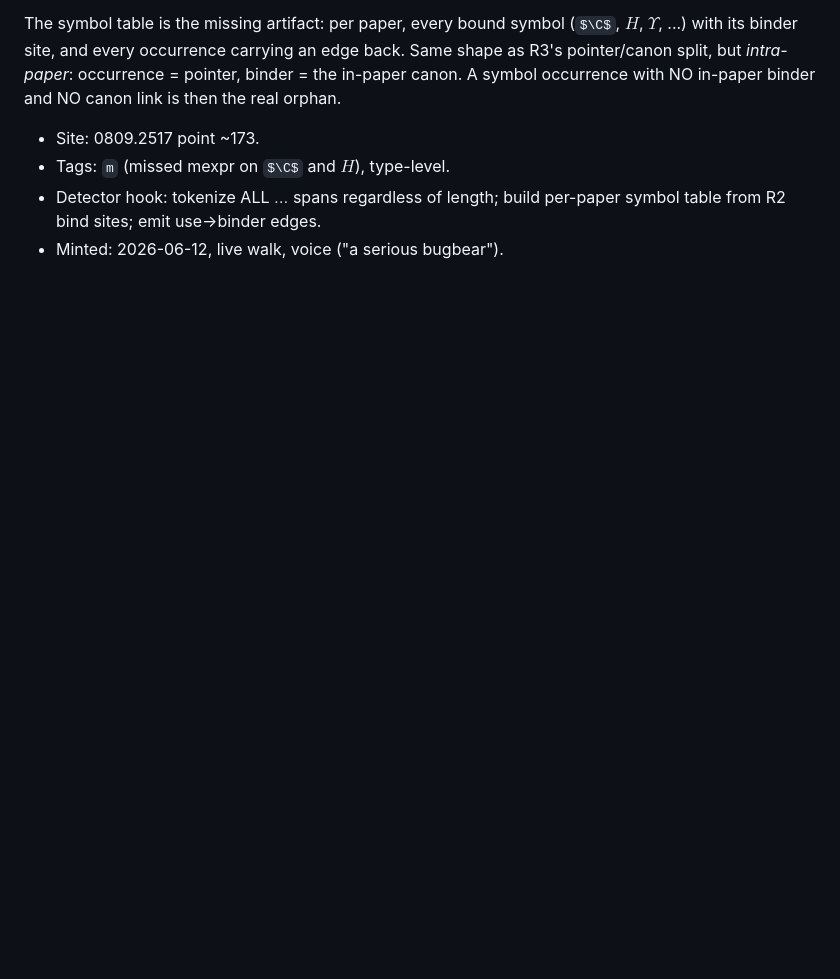
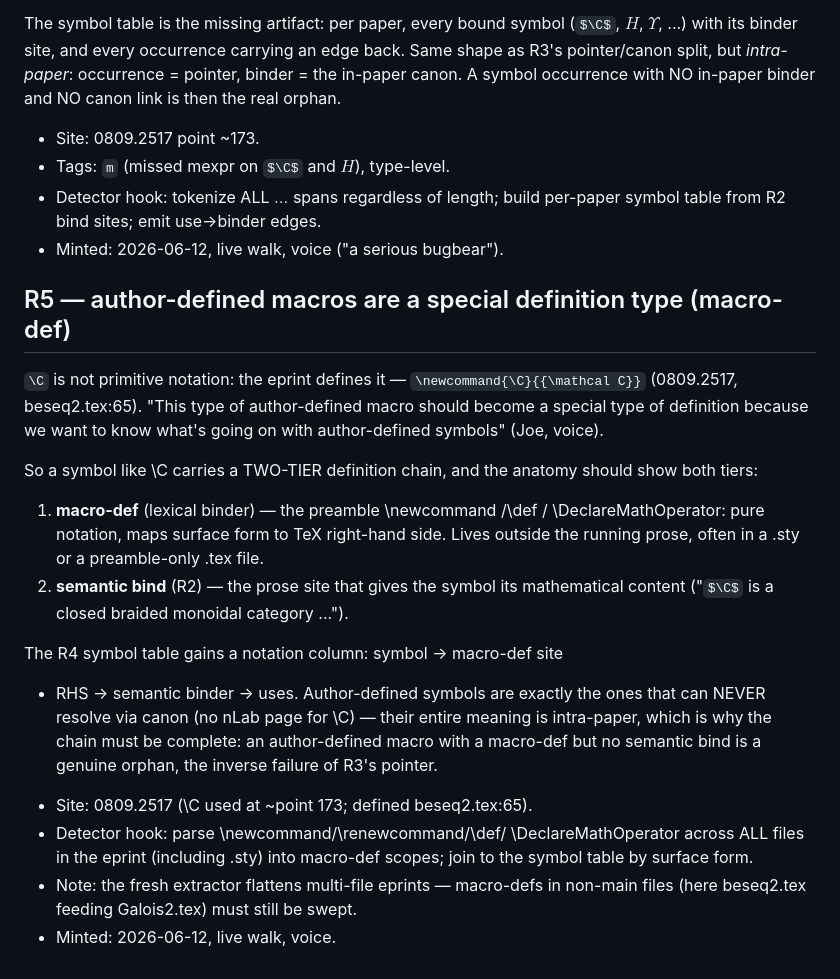
Before and after one commit to tothedarktowercame/futon6, a Markdown page: holes/golden-walk-ledger.md, the part around the change. Drawn GitHub-style; some formulas as TeX source; blank space fills up the shorter version.

Commit message:
golden walk ledger: R5 — author-defined macros = macro-def definition type (two-tier chain)
Co-Authored-By: Claude Fable 5 <noreply@anthropic.com>

```diff
--- a/holes/golden-walk-ledger.md
+++ b/holes/golden-walk-ledger.md
@@ -110,3 +110,38 @@ is then the real orphan.
 - Detector hook: tokenize ALL $...$ spans regardless of length; build
   per-paper symbol table from R2 bind sites; emit use→binder edges.
 - Minted: 2026-06-12, live walk, voice ("a serious bugbear").
+
+## R5 — author-defined macros are a special definition type (macro-def)
+
+`\C` is not primitive notation: the eprint defines it —
+`\newcommand{\C}{{\mathcal C}}` (0809.2517, beseq2.tex:65). "This type
+of author-defined macro should become a special type of definition
+because we want to know what's going on with author-defined symbols"
+(Joe, voice).
+
+So a symbol like \C carries a TWO-TIER definition chain, and the
+anatomy should show both tiers:
+
+1. **macro-def** (lexical binder) — the preamble \newcommand /\def /
+   \DeclareMathOperator: pure notation, maps surface form to TeX
+   right-hand side. Lives outside the running prose, often in a .sty
+   or a preamble-only .tex file.
+2. **semantic bind** (R2) — the prose site that gives the symbol its
+   mathematical content ("$\C$ is a closed braided monoidal
+   category ...").
+
+The R4 symbol table gains a notation column: symbol → macro-def site
++ RHS → semantic binder → uses. Author-defined symbols are exactly the
+ones that can NEVER resolve via canon (no nLab page for \C) — their
+entire meaning is intra-paper, which is why the chain must be complete:
+an author-defined macro with a macro-def but no semantic bind is a
+genuine orphan, the inverse failure of R3's pointer.
+
+- Site: 0809.2517 (\C used at ~point 173; defined beseq2.tex:65).
+- Detector hook: parse \newcommand/\renewcommand/\def/
+  \DeclareMathOperator across ALL files in the eprint (including .sty)
+  into macro-def scopes; join to the symbol table by surface form.
+- Note: the fresh extractor flattens multi-file eprints — macro-defs
+  in non-main files (here beseq2.tex feeding Galois2.tex) must still
+  be swept.
+- Minted: 2026-06-12, live walk, voice.
```
